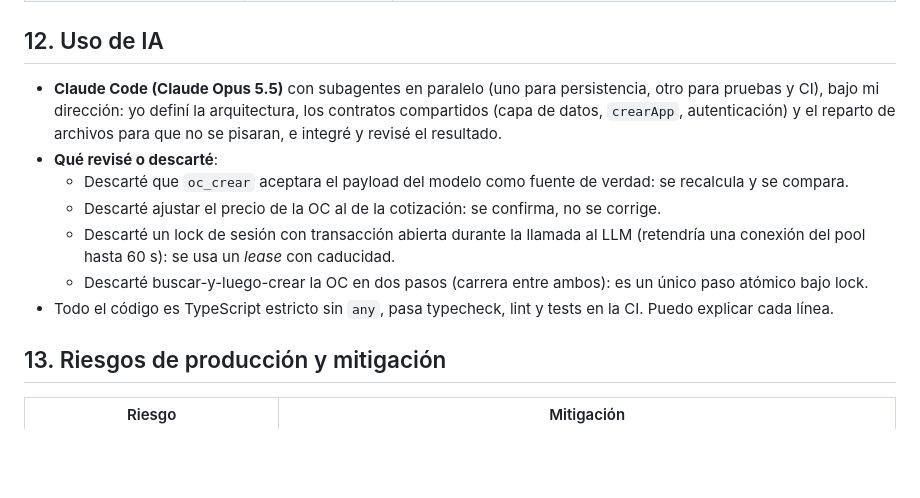
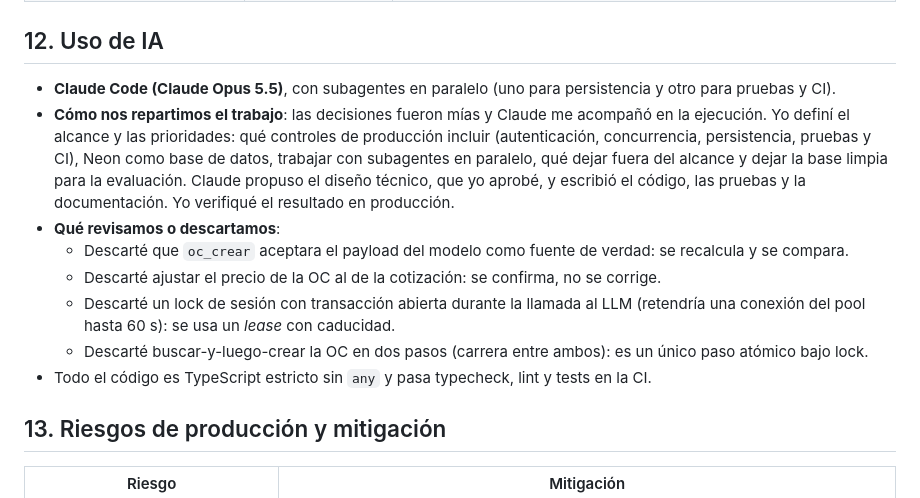
Before and after one commit to gutiego/agente-ordenes-compra-sap, a Markdown page: SOLUCION.md, the part around the change. Drawn GitHub-style; blank space fills up the shorter version.

Commit message:
SOLUCION: precisa cómo se repartió el trabajo con la IA
Co-Authored-By: Claude Opus 5.5 <noreply@anthropic.com>

```diff
--- a/SOLUCION.md
+++ b/SOLUCION.md
@@ -177,13 +177,14 @@ Las decisiones de arquitectura con su alternativa descartada están en [`docs/de
 
 ## 12. Uso de IA
 
-- **Claude Code (Claude Opus 5.5)** con subagentes en paralelo (uno para persistencia, otro para pruebas y CI), bajo mi dirección: yo definí la arquitectura, los contratos compartidos (capa de datos, `crearApp`, autenticación) y el reparto de archivos para que no se pisaran, e integré y revisé el resultado.
-- **Qué revisé o descarté**:
+- **Claude Code (Claude Opus 5.5)**, con subagentes en paralelo (uno para persistencia y otro para pruebas y CI).
+- **Cómo nos repartimos el trabajo**: las decisiones fueron mías y Claude me acompañó en la ejecución. Yo definí el alcance y las prioridades: qué controles de producción incluir (autenticación, concurrencia, persistencia, pruebas y CI), Neon como base de datos, trabajar con subagentes en paralelo, qué dejar fuera del alcance y dejar la base limpia para la evaluación. Claude propuso el diseño técnico, que yo aprobé, y escribió el código, las pruebas y la documentación. Yo verifiqué el resultado en producción.
+- **Qué revisamos o descartamos**:
   - Descarté que `oc_crear` aceptara el payload del modelo como fuente de verdad: se recalcula y se compara.
   - Descarté ajustar el precio de la OC al de la cotización: se confirma, no se corrige.
   - Descarté un lock de sesión con transacción abierta durante la llamada al LLM (retendría una conexión del pool hasta 60 s): se usa un *lease* con caducidad.
   - Descarté buscar-y-luego-crear la OC en dos pasos (carrera entre ambos): es un único paso atómico bajo lock.
-- Todo el código es TypeScript estricto sin `any`, pasa typecheck, lint y tests en la CI. Puedo explicar cada línea.
+- Todo el código es TypeScript estricto sin `any` y pasa typecheck, lint y tests en la CI.
 
 ## 13. Riesgos de producción y mitigación
 
```
